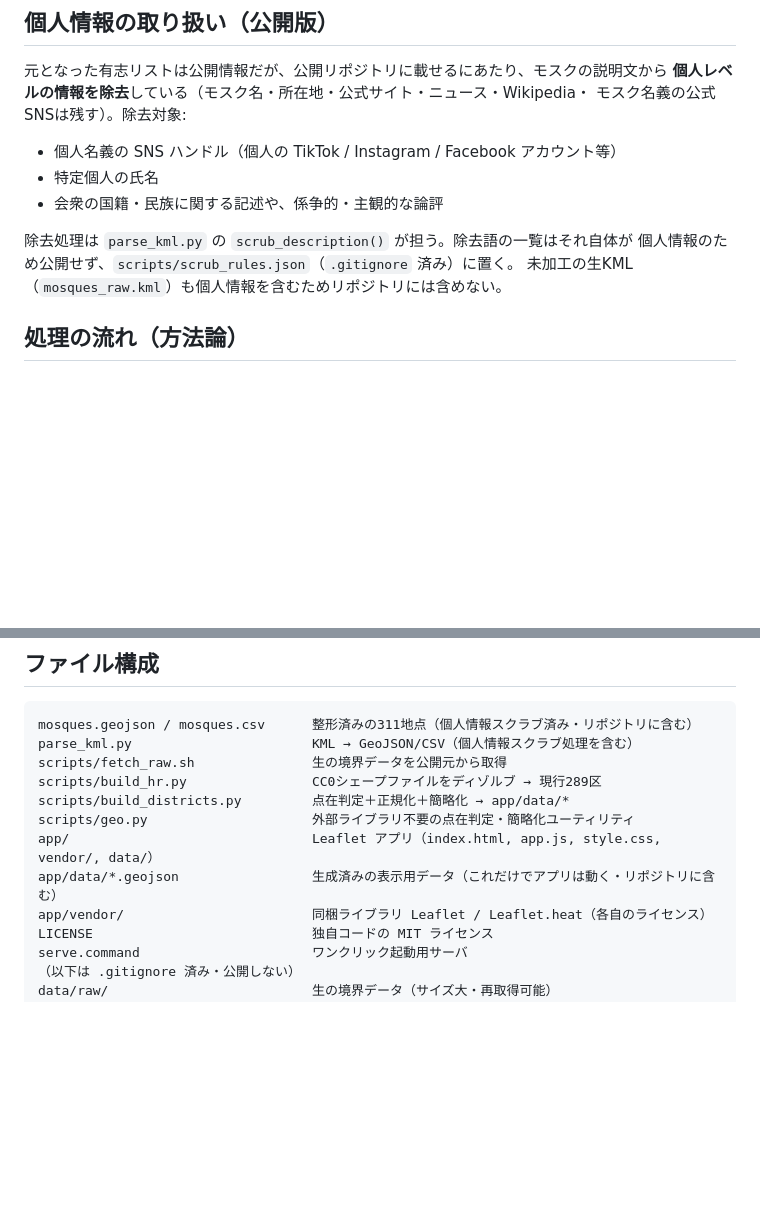
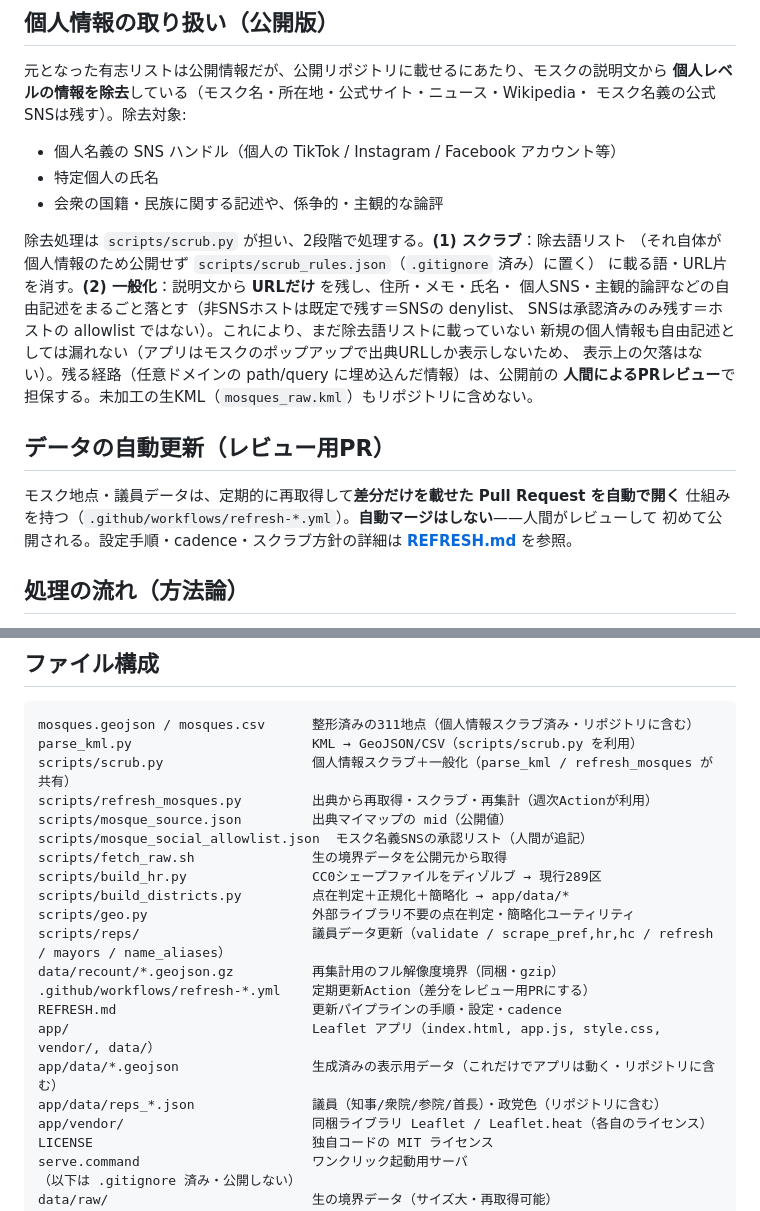
Before and after one commit to ShinShinningstonvonShinberg/Ribat_Watch, a Markdown page: README.md, 2 parts joined by grey strips. Drawn GitHub-style; blank space fills up the shorter version.

````diff
--- a/README.md
+++ b/README.md
@@ -56,9 +56,20 @@ python3 -m http.server 8777   # 簡易サーバを起動
 - 特定個人の氏名
 - 会衆の国籍・民族に関する記述や、係争的・主観的な論評
 
-除去処理は `parse_kml.py` の `scrub_description()` が担う。除去語の一覧はそれ自体が
-個人情報のため公開せず、`scripts/scrub_rules.json`（`.gitignore` 済み）に置く。
-未加工の生KML（`mosques_raw.kml`）も個人情報を含むためリポジトリには含めない。
+除去処理は `scripts/scrub.py` が担い、2段階で処理する。**(1) スクラブ**：除去語リスト
+（それ自体が個人情報のため公開せず `scripts/scrub_rules.json`（`.gitignore` 済み）に置く）
+に載る語・URL片を消す。**(2) 一般化**：説明文から **URLだけ** を残し、住所・メモ・氏名・
+個人SNS・主観的論評などの自由記述をまるごと落とす（非SNSホストは既定で残す＝SNSの denylist、
+SNSは承認済みのみ残す＝ホストの allowlist ではない）。これにより、まだ除去語リストに載っていない
+新規の個人情報も自由記述としては漏れない（アプリはモスクのポップアップで出典URLしか表示しないため、
+表示上の欠落はない）。残る経路（任意ドメインの path/query に埋め込んだ情報）は、公開前の
+**人間によるPRレビュー**で担保する。未加工の生KML（`mosques_raw.kml`）もリポジトリに含めない。
+
+## データの自動更新（レビュー用PR）
+
+モスク地点・議員データは、定期的に再取得して**差分だけを載せた Pull Request を自動で開く**
+仕組みを持つ（`.github/workflows/refresh-*.yml`）。**自動マージはしない**——人間がレビューして
+初めて公開される。設定手順・cadence・スクラブ方針の詳細は **[REFRESH.md](REFRESH.md)** を参照。
 
 ## 処理の流れ（方法論）
 
@@ -88,13 +99,22 @@ python3 -m http.server 8777   # 簡易サーバを起動
 
 ```
 mosques.geojson / mosques.csv      整形済みの311地点（個人情報スクラブ済み・リポジトリに含む）
-parse_kml.py                       KML → GeoJSON/CSV（個人情報スクラブ処理を含む）
+parse_kml.py                       KML → GeoJSON/CSV（scripts/scrub.py を利用）
+scripts/scrub.py                   個人情報スクラブ＋一般化（parse_kml / refresh_mosques が共有）
+scripts/refresh_mosques.py         出典から再取得・スクラブ・再集計（週次Actionが利用）
+scripts/mosque_source.json         出典マイマップの mid（公開値）
+scripts/mosque_social_allowlist.json  モスク名義SNSの承認リスト（人間が追記）
 scripts/fetch_raw.sh               生の境界データを公開元から取得
 scripts/build_hr.py                CC0シェープファイルをディゾルブ → 現行289区
 scripts/build_districts.py         点在判定＋正規化＋簡略化 → app/data/*
 scripts/geo.py                     外部ライブラリ不要の点在判定・簡略化ユーティリティ
+scripts/reps/                      議員データ更新（validate / scrape_pref,hr,hc / refresh / mayors / name_aliases）
+data/recount/*.geojson.gz          再集計用のフル解像度境界（同梱・gzip）
+.github/workflows/refresh-*.yml    定期更新Action（差分をレビュー用PRにする）
+REFRESH.md                         更新パイプラインの手順・設定・cadence
 app/                               Leaflet アプリ（index.html, app.js, style.css, vendor/, data/）
 app/data/*.geojson                 生成済みの表示用データ（これだけでアプリは動く・リポジトリに含む）
+app/data/reps_*.json               議員（知事/衆院/参院/首長）・政党色（リポジトリに含む）
 app/vendor/                        同梱ライブラリ Leaflet / Leaflet.heat（各自のライセンス）
 LICENSE                            独自コードの MIT ライセンス
 serve.command                      ワンクリック起動用サーバ
````
Also changed, not shown: REFRESH.md (added, +115 -0 lines).
